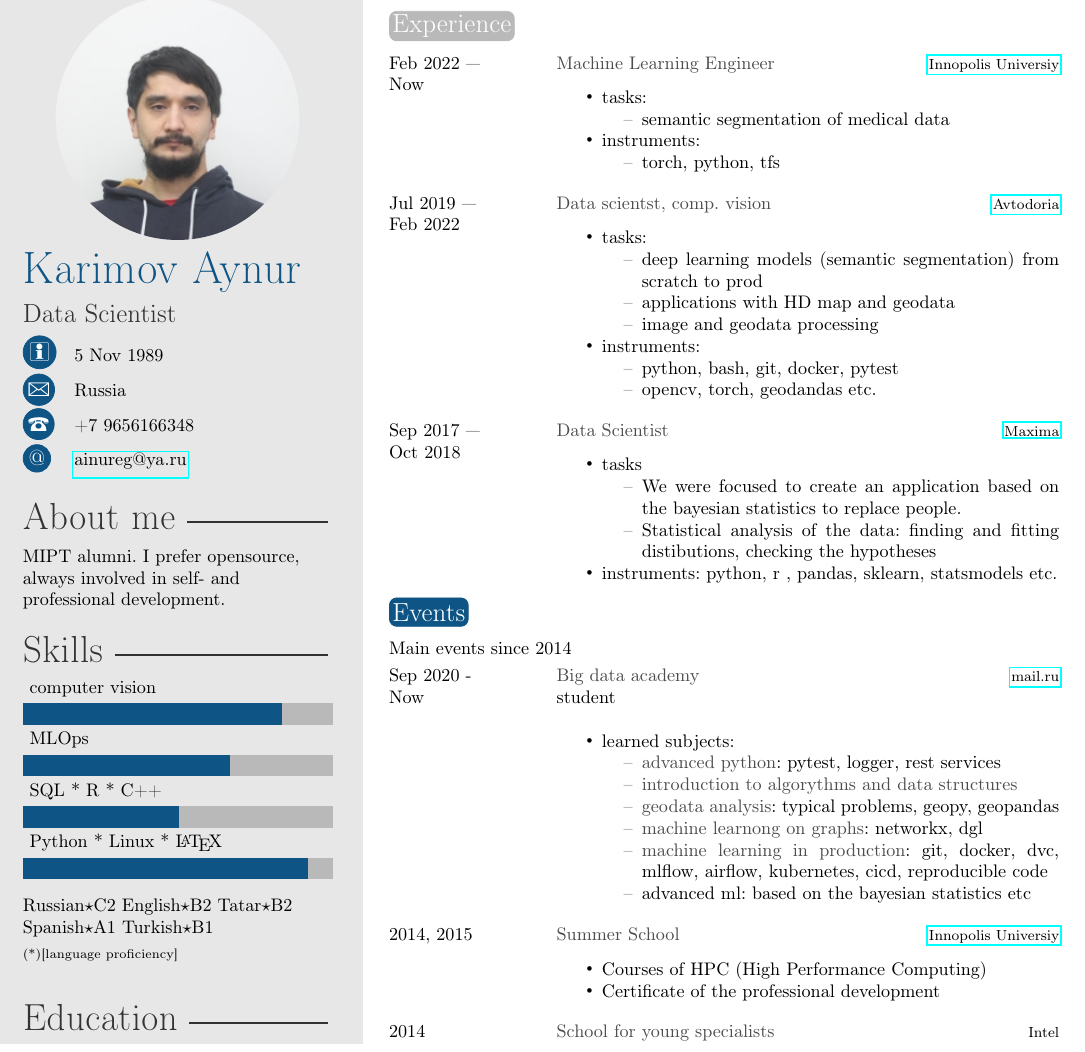
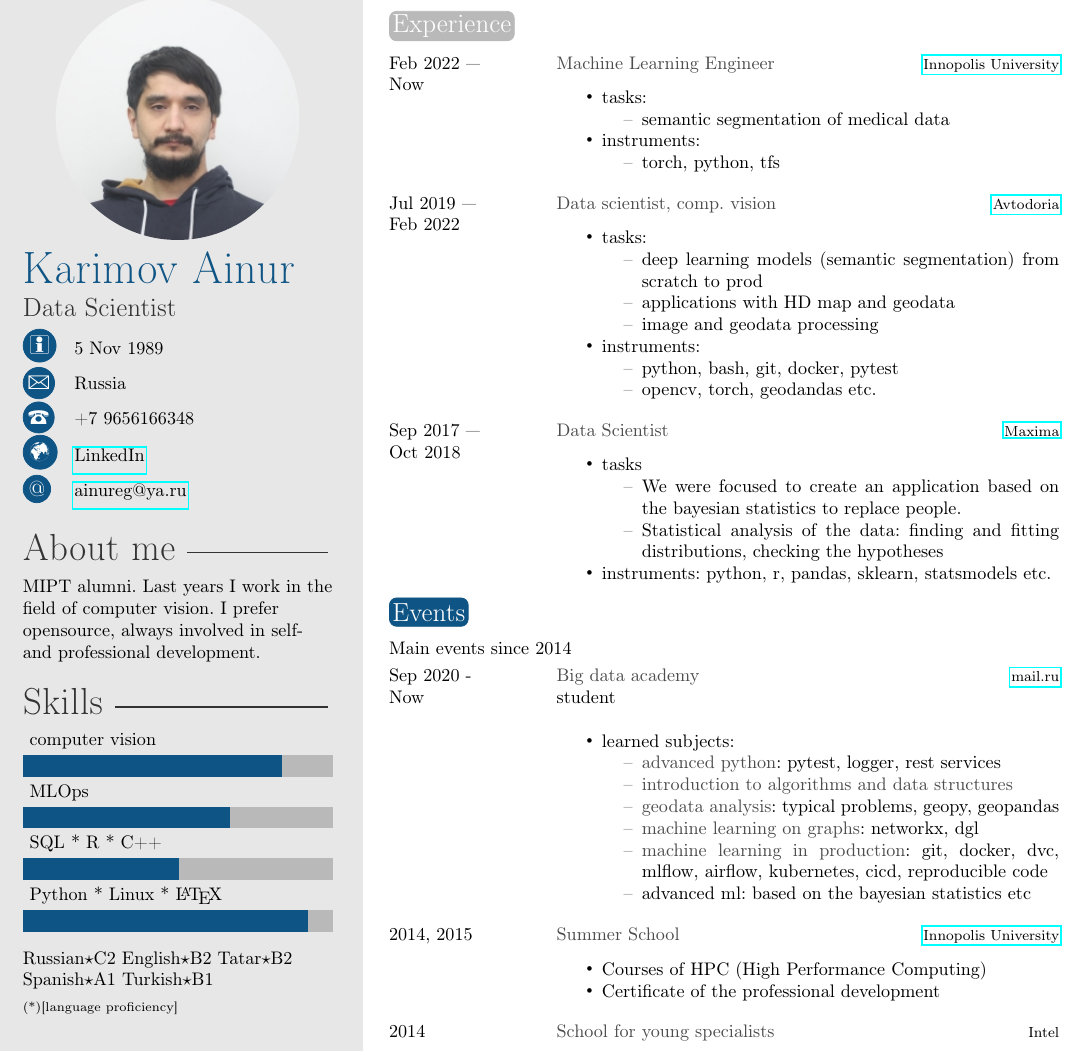
Before and after one commit to ainureg/cv, a LaTeX CV (cv_karimov_ainur.tex): part of the page, cut so that both start at the same text. Compiled offline with pdfLaTeX.

Commit message:
linkedin added, typos

```diff
--- a/cv_karimov_ainur.tex
+++ b/cv_karimov_ainur.tex
@@ -31,13 +31,13 @@
 
 \profilepic{photo.jpeg} % Profile picture
 
-\cvname{Karimov Aynur} % Your name
+\cvname{Karimov Ainur} % Your name
 \cvjobtitle{Data Scientist} % Job title/career
 
 \cvdate{5 Nov 1989} % Date of birth
 \cvaddress{Russia} % Short address/location, use \newline if more than 1 line is required
 \cvnumberphone{+7 9656166348} % Phone number %\cvnumberfone{+7 9637654435} % Phone number
-\cvsite{} % Personal website
+\cvsite{ \href{https://www.linkedin.com/in/ainurkarimov}{LinkedIn} } % Personal website
 \cvmail{ainureg@ya.ru} % Email address
 \education{
     \textbf{MSc, ФАКT} \\
@@ -56,7 +56,7 @@
 %	 ABOUT ME
 %----------------------------------------------------------------------------------------
 
-\aboutme{MIPT alumni. I prefer opensource, always involved in self- and professional development.} % To have no About Me section, just remove all the text and leave \aboutme{}
+\aboutme{MIPT alumni. Last years I work in the field of computer vision. I prefer opensource, always involved in self- and professional development.} % To have no About Me section, just remove all the text and leave \aboutme{}
 
 %----------------------------------------------------------------------------------------
 %	 SKILLS
@@ -130,7 +130,7 @@
         {Feb 2022 —}
         {Now}
         {Machine Learning Engineer}
-        {  \href{https://https://innopolis.university/en/}{Innopolis Universiy}}
+        {  \href{https://https://innopolis.university/en/}{Innopolis University}}
         {}
         {
         {\begin{itemize}
@@ -151,7 +151,7 @@
         \twentyitem
         {Jul 2019 —}
         {Feb 2022}
-        {Data scientst, comp. vision}
+        {Data scientist, comp. vision}
         {  \href{https://avtodoria.ru/}{Avtodoria}}
         {}
         {
@@ -182,10 +182,10 @@
             \item tasks
                 {\begin{itemize}
                     \item We were focused to create an application based on the bayesian statistics to replace people.
-                    \item Statistical analysis of the data: finding and fitting distibutions, checking the hypotheses
+                    \item Statistical analysis of the data: finding and fitting distributions, checking the hypotheses
                 \end{itemize}
                 }
-            \item instruments: python, r , pandas, sklearn, statsmodels etc.
+            \item instruments: python, r, pandas, sklearn, statsmodels etc.
         \end{itemize}}
         }
 \end{twenty}
@@ -207,9 +207,9 @@ Main events since 2014
                 \item learned subjects:
                     {\begin{itemize}
                     \item \textbf{advanced python}: pytest, logger, rest services
-                    \item \textbf{introduction to algorythms and data structures}
+                    \item \textbf{introduction to algorithms and data structures}
                     \item \textbf{geodata analysis}: typical problems, geopy, geopandas
-                    \item \textbf{machine learnong on graphs}: networkx, dgl
+                    \item \textbf{machine learning on graphs}: networkx, dgl
                     \item \textbf{machine learning in production}: git, docker, dvc, mlflow, airflow, kubernetes, cicd, reproducible code
                     \item \emph{advanced ml}: based on the bayesian statistics etc
                     \end{itemize}}
@@ -219,12 +219,12 @@ Main events since 2014
         \\
         \twentyitem
         {2014, 2015}{}{Summer School}
-        { \href{https://https://innopolis.university/en/}{Innopolis Universiy}}
+        { \href{https://https://innopolis.university/en/}{Innopolis University}}
         {}
         {
         {\begin{itemize}
             \item Courses of HPC (High Performance Computing)
-            \item Сertificate of the professional development
+            \item Certificate of the professional development
         \end{itemize}}
         }
         \\
```
Also changed, not shown: cv_karimov_ainur.pdf.
